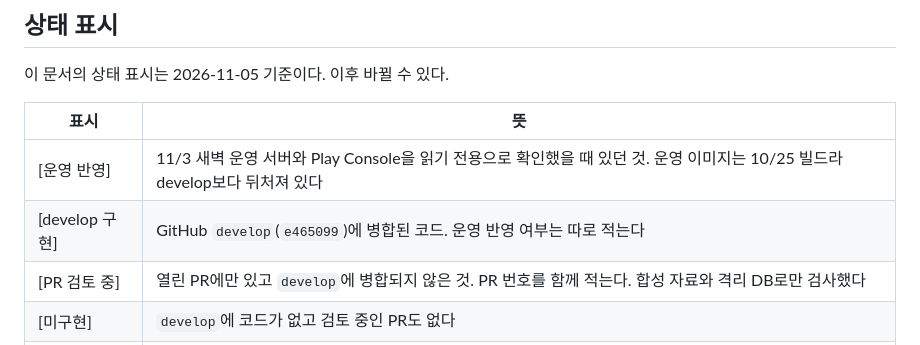
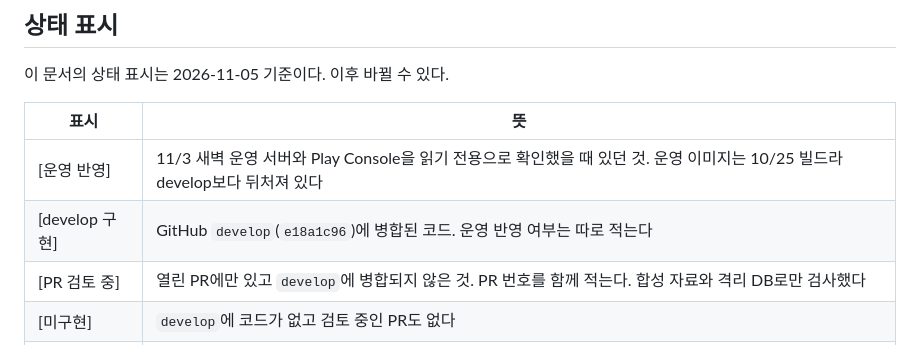
Before and after one commit to kakaotechcampus-4/ktc4-chungnam-1, a Markdown page: README.md, the part around the change. GitHub-like rendering.

Commit message:
docs: point the develop status mark at e18a1c96
Co-Authored-By: Claude Opus 5.5 <noreply@anthropic.com>

```diff
--- a/README.md
+++ b/README.md
@@ -9,7 +9,7 @@
 | 표시 | 뜻 |
 | --- | --- |
 | [운영 반영] | 11/3 새벽 운영 서버와 Play Console을 읽기 전용으로 확인했을 때 있던 것. 운영 이미지는 10/25 빌드라 develop보다 뒤처져 있다 |
-| [develop 구현] | GitHub `develop`(`e465099`)에 병합된 코드. 운영 반영 여부는 따로 적는다 |
+| [develop 구현] | GitHub `develop`(`e18a1c96`)에 병합된 코드. 운영 반영 여부는 따로 적는다 |
 | [PR 검토 중] | 열린 PR에만 있고 `develop`에 병합되지 않은 것. PR 번호를 함께 적는다. 합성 자료와 격리 DB로만 검사했다 |
 | [미구현] | `develop`에 코드가 없고 검토 중인 PR도 없다 |
 | [계획] | 아직 정하지 않았거나 준비 중이다 |
```
